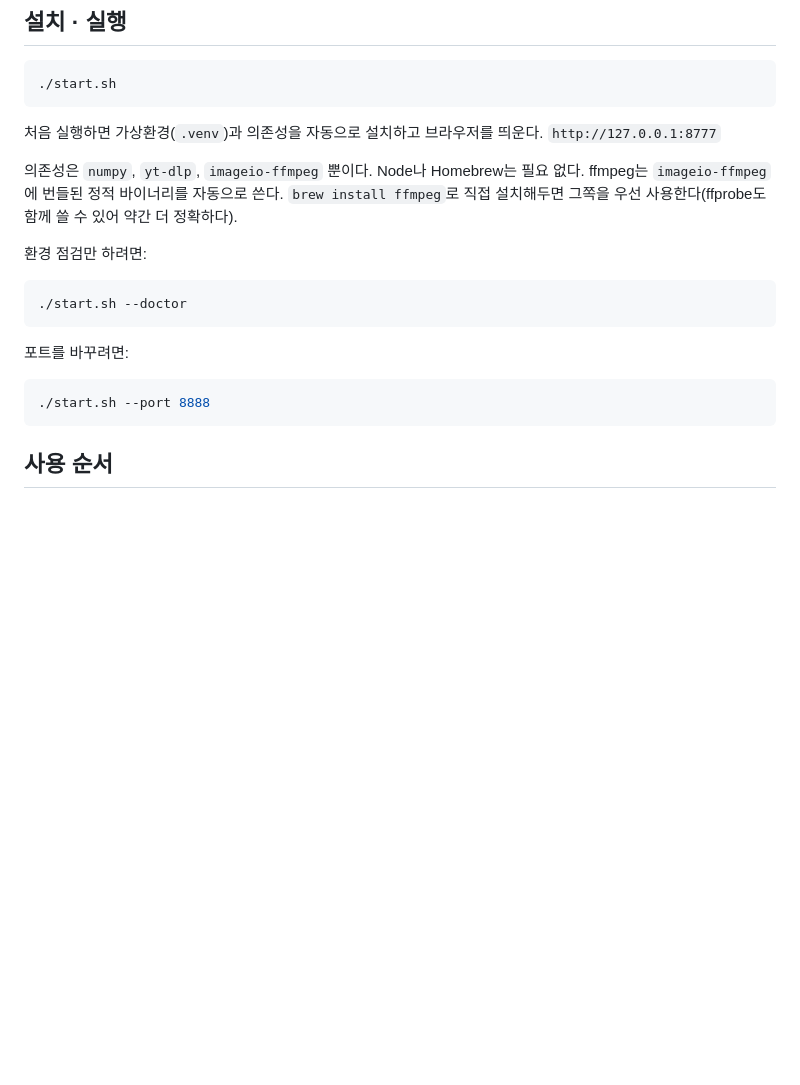
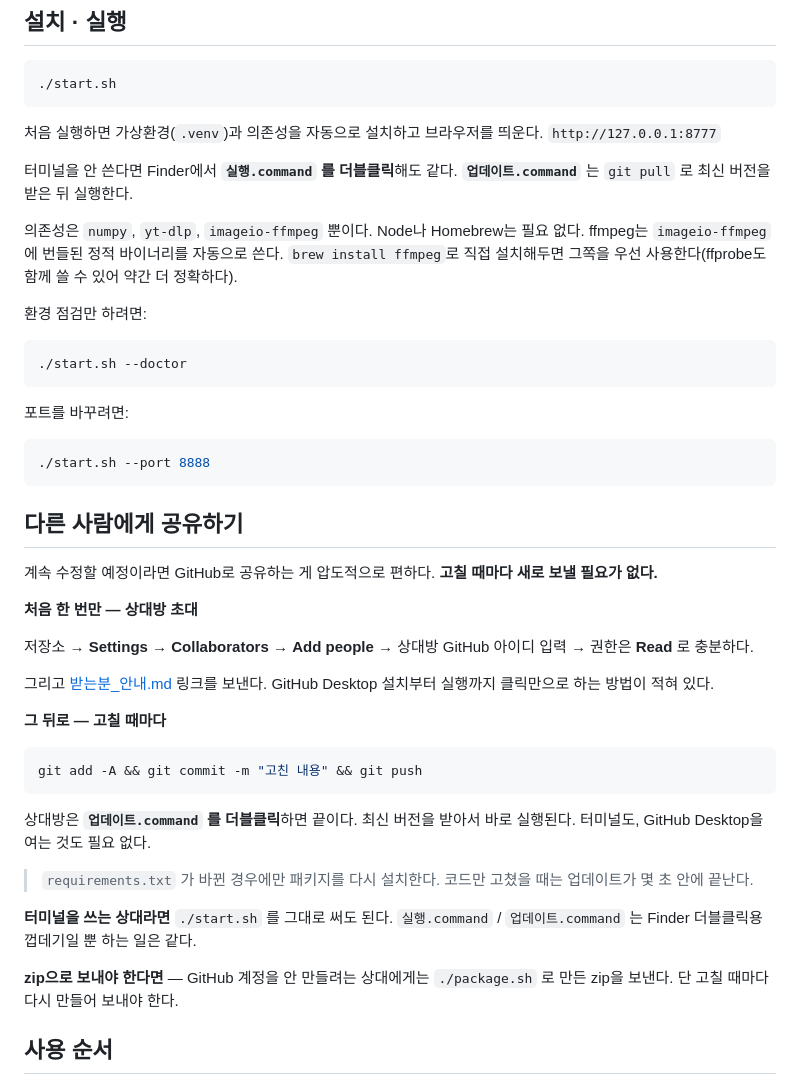
Before and after one commit to mncassie54-max/livehighlight, a Markdown page: README.md, the part around the change. GitHub-like rendering; blank space fills up the shorter version.

````diff
--- a/README.md
+++ b/README.md
@@ -46,6 +46,9 @@ OBS로 켠 장시간 라이브 방송에서 **재밌는 구간을 자동으로
 처음 실행하면 가상환경(`.venv`)과 의존성을 자동으로 설치하고 브라우저를 띄운다.
 `http://127.0.0.1:8777`
 
+터미널을 안 쓴다면 Finder에서 **`실행.command` 를 더블클릭**해도 같다.
+**`업데이트.command`** 는 `git pull` 로 최신 버전을 받은 뒤 실행한다.
+
 의존성은 `numpy`, `yt-dlp`, `imageio-ffmpeg` 뿐이다. Node나 Homebrew는 필요 없다.
 ffmpeg는 `imageio-ffmpeg`에 번들된 정적 바이너리를 자동으로 쓴다.
 `brew install ffmpeg`로 직접 설치해두면 그쪽을 우선 사용한다(ffprobe도 함께 쓸 수 있어 약간 더 정확하다).
@@ -61,6 +64,34 @@ ffmpeg는 `imageio-ffmpeg`에 번들된 정적 바이너리를 자동으로 쓴
 ```bash
 ./start.sh --port 8888
 ```
+
+## 다른 사람에게 공유하기
+
+계속 수정할 예정이라면 GitHub로 공유하는 게 압도적으로 편하다. **고칠 때마다 새로 보낼 필요가 없다.**
+
+**처음 한 번만 — 상대방 초대**
+
+저장소 → **Settings** → **Collaborators** → **Add people** → 상대방 GitHub 아이디 입력 → 권한은 **Read** 로 충분하다.
+
+그리고 [받는분_안내.md](받는분_안내.md) 링크를 보낸다. GitHub Desktop 설치부터 실행까지 클릭만으로 하는 방법이 적혀 있다.
+
+**그 뒤로 — 고칠 때마다**
+
+```bash
+git add -A && git commit -m "고친 내용" && git push
+```
+
+상대방은 **`업데이트.command` 를 더블클릭**하면 끝이다. 최신 버전을 받아서 바로 실행된다.
+터미널도, GitHub Desktop을 여는 것도 필요 없다.
+
+> `requirements.txt` 가 바뀐 경우에만 패키지를 다시 설치한다.
+> 코드만 고쳤을 때는 업데이트가 몇 초 안에 끝난다.
+
+**터미널을 쓰는 상대라면** `./start.sh` 를 그대로 써도 된다.
+`실행.command` / `업데이트.command` 는 Finder 더블클릭용 껍데기일 뿐 하는 일은 같다.
+
+**zip으로 보내야 한다면** — GitHub 계정을 안 만들려는 상대에게는 `./package.sh` 로 만든 zip을 보낸다.
+단 고칠 때마다 다시 만들어 보내야 한다.
 
 ## 사용 순서
 
````
Also changed, not shown: 받는분_안내.md (+120 -47 lines).
